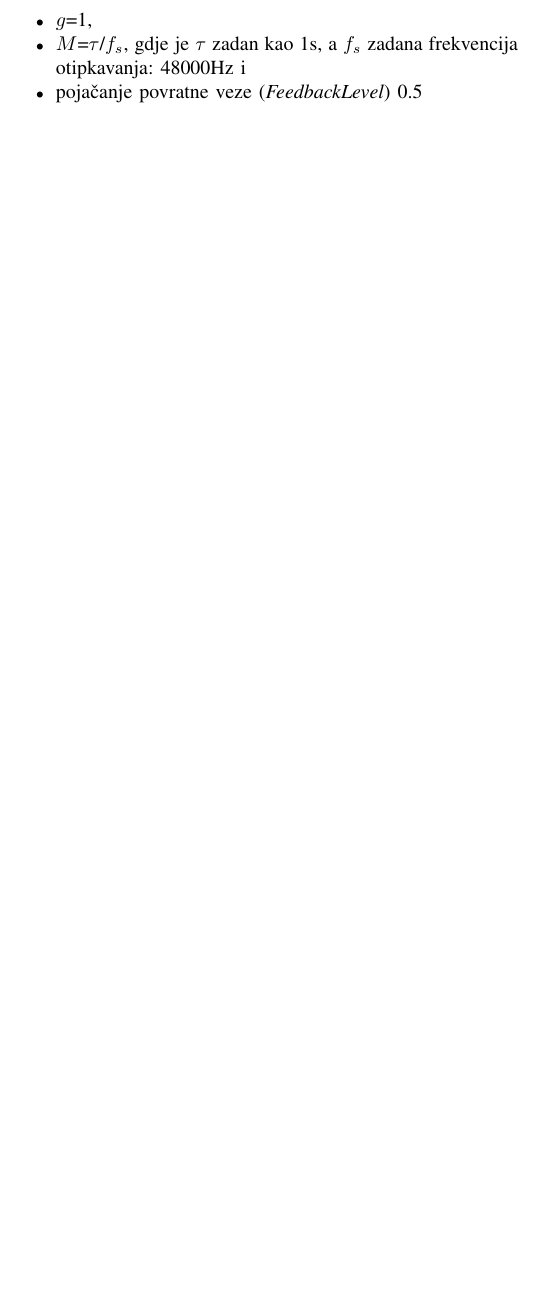
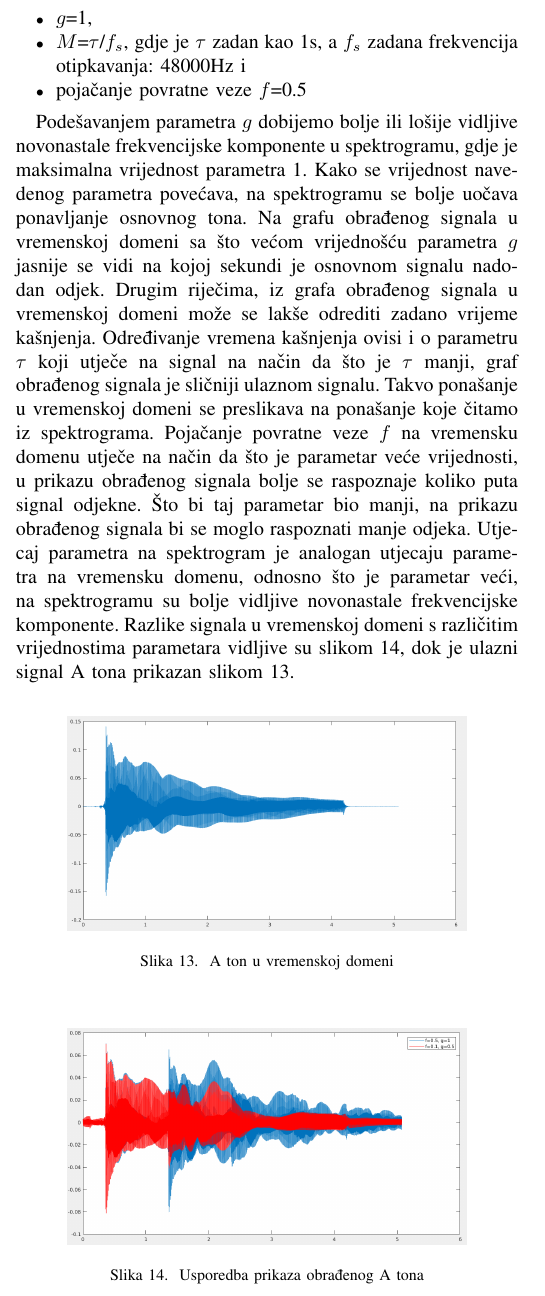
Before and after one commit to KarlaSalamun/SPUS_projekt, a LaTeX paper (izvjestaj.tex): part of one column of page 4 of 5 before the commit and part of one column of page 4 of 6 after it, cut so that both start at the same text, the shorter picture padded with empty space. Compiled offline with pdfLaTeX; a missing font is replaced by an installed copy or a similar font; a LaTeX package or settings file that is missing is left out.

Commit message:
odjek nadopunjeno

```diff
--- a/izvjestaj.tex
+++ b/izvjestaj.tex
@@ -304,5 +304,29 @@ Matematički model u MATLABu proveden je sa sljedećim vrijednostima parametara:
 \begin{itemize}
   \item{$g$=1,}
   \item{$M$=$\tau$/$f_{s}$, gdje je $\tau$ zadan kao 1s, a $f_{s}$ zadana frekvencija otipkavanja: 48000Hz i}
-  \item{pojačanje povratne veze (\textit{FeedbackLevel}) 0.5}
+  \item{pojačanje povratne veze $f$=0.5}
 \end{itemize}
+
+Podešavanjem parametra $g$ dobijemo bolje ili lošije vidljive novonastale frekvencijske komponente u
+spektrogramu, gdje je maksimalna vrijednost parametra 1. Kako se vrijednost navedenog parametra povećava, na spektrogramu se bolje uočava ponavljanje
+osnovnog tona. Na grafu obrađenog signala u vremenskoj domeni sa što većom vrijednošću parametra $g$ jasnije
+se vidi na kojoj sekundi je osnovnom signalu nadodan odjek. Drugim riječima, iz grafa obrađenog signala u vremenskoj domeni
+može se lakše odrediti zadano vrijeme kašnjenja. Određivanje vremena kašnjenja ovisi i o parametru $\tau$ koji
+utječe na signal na način da što je $\tau$ manji, graf obrađenog signala je sličniji ulaznom signalu. Takvo ponašanje
+u vremenskoj domeni se preslikava na ponašanje koje čitamo iz spektrograma.
+Pojačanje povratne veze $f$ na vremensku domenu utječe na način da što je parametar veće vrijednosti, u prikazu
+obrađenog signala bolje se raspoznaje koliko puta signal odjekne. Što bi taj parametar bio manji, na prikazu obrađenog
+signala bi se moglo raspoznati manje odjeka. Utjecaj parametra na spektrogram je analogan utjecaju parametra na vremensku
+domenu, odnosno što je parametar veći, na spektrogramu su bolje vidljive novonastale frekvencijske komponente.
+Razlike signala u vremenskoj domeni s različitim vrijednostima parametara vidljive su slikom \ref{A_usporedba}, dok je
+ulazni signal A tona prikazan slikom \ref{A_ton_vrijeme}.
+
+\begin{figure}[H]
+  \centerline{\includegraphics[width=200pt]{slike/A_ton_vrijeme.png}}
+  \caption{A ton u vremenskoj domeni}
+  \label{A_ton_vrijeme}
+\end{figure}
+
+\begin{figure}[H]
+  \centerline{\includegraphics[width=200pt]{slike/A_ton_usporedba.png}}
+  \caption{Usporedba prikaza obrađenog A tona}
```
Also changed, not shown: slike/A_ton_usporedba.png (added), slike/A_ton_vrijeme.png (added), izvjestaj.tex (9 more changed lines).
